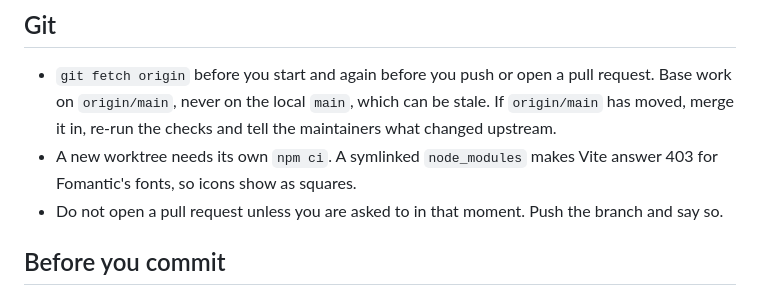
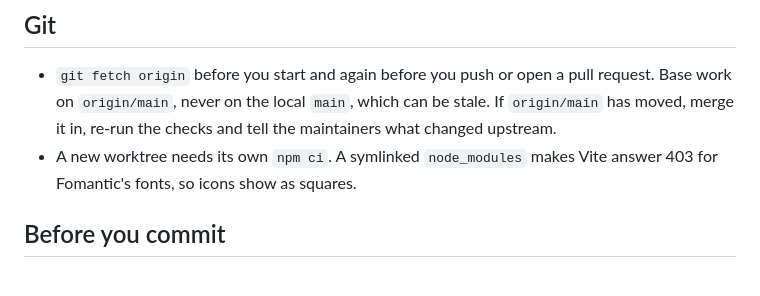
Before and after one commit to annekarin68/querybuilder, a Markdown page: CLAUDE.md, the part around the change. GitHub-like rendering.

```diff
--- a/CLAUDE.md
+++ b/CLAUDE.md
@@ -57,8 +57,6 @@ logic lives in small pure functions that the Node-only tests can reach.
   tell the maintainers what changed upstream.
 - A new worktree needs its own `npm ci`. A symlinked `node_modules` makes Vite
   answer 403 for Fomantic's fonts, so icons show as squares.
-- Do not open a pull request unless you are asked to in that moment. Push the
-  branch and say so.
 
 ## Before you commit
 
```
Also changed, not shown: README.md (+3 -2 lines).
